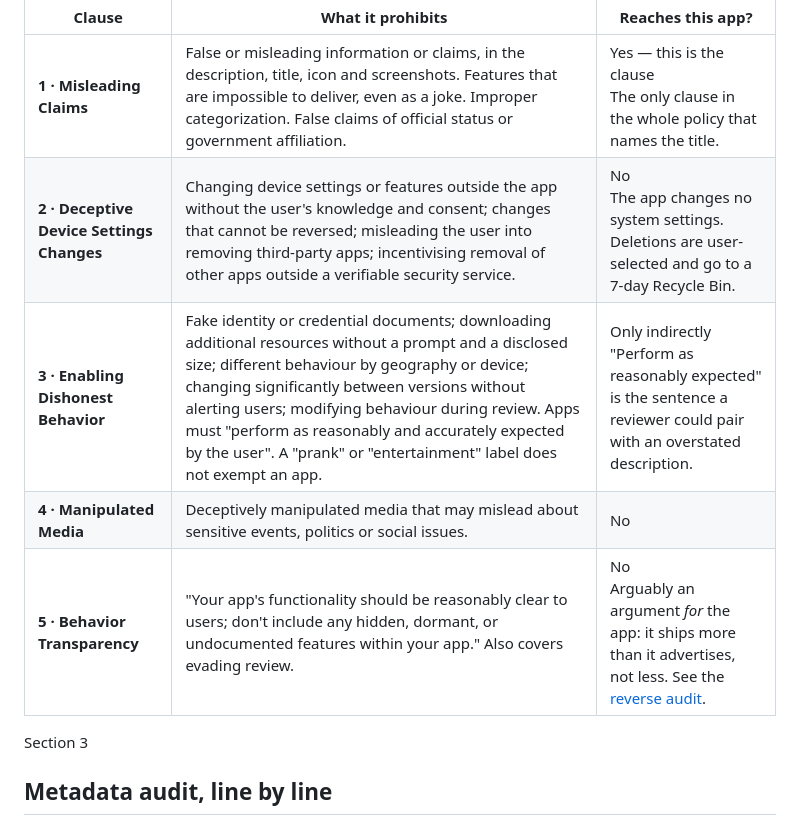
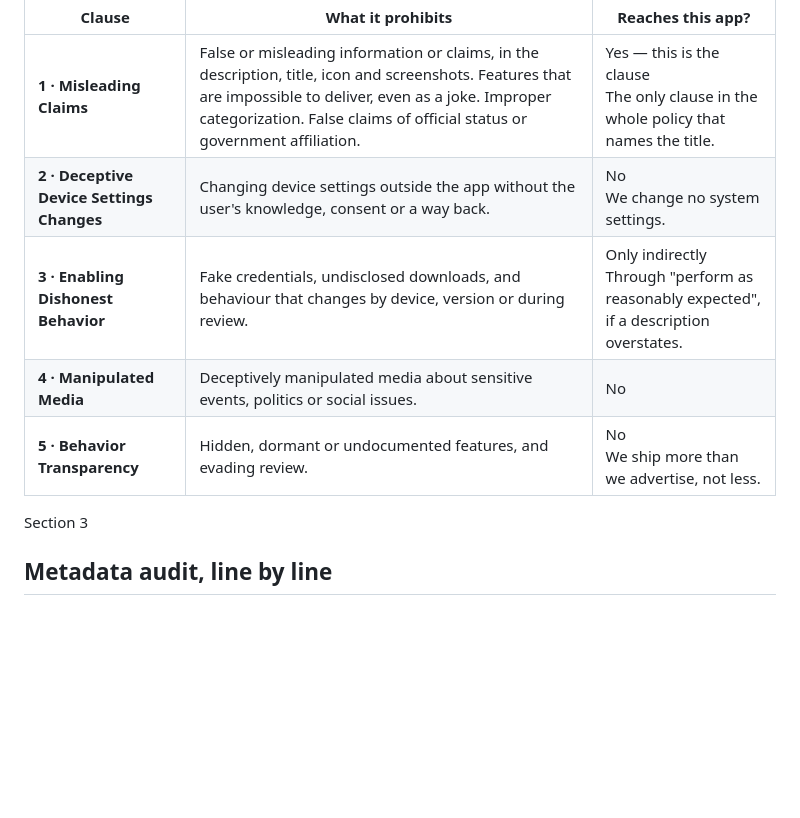
Before and after one commit to zaeem-ahmad-growth/Phone-Cleaner-Cell-Cave, a Markdown page: docs/tabs/01-app-suspension.md, the part around the change. GitHub-like rendering; blank space fills up the shorter version.

```diff
--- a/docs/tabs/01-app-suspension.md
+++ b/docs/tabs/01-app-suspension.md
@@ -181,10 +181,10 @@ Five clauses. Only one of them can plausibly reach this app — and it is the on
 | Clause | What it prohibits | Reaches this app? |
 | --- | --- | --- |
 | **1 · Misleading Claims** | False or misleading information or claims, in the description, title, icon and screenshots. Features that are impossible to deliver, even as a joke. Improper categorization. False claims of official status or government affiliation. | Yes — this is the clause<br>The only clause in the whole policy that names the title. |
-| **2 · Deceptive Device Settings Changes** | Changing device settings or features outside the app without the user's knowledge and consent; changes that cannot be reversed; misleading the user into removing third-party apps; incentivising removal of other apps outside a verifiable security service. | No<br>The app changes no system settings. Deletions are user-selected and go to a 7-day Recycle Bin. |
-| **3 · Enabling Dishonest Behavior** | Fake identity or credential documents; downloading additional resources without a prompt and a disclosed size; different behaviour by geography or device; changing significantly between versions without alerting users; modifying behaviour during review. Apps must "perform as reasonably and accurately expected by the user". A "prank" or "entertainment" label does not exempt an app. | Only indirectly<br>"Perform as reasonably expected" is the sentence a reviewer could pair with an overstated description. |
-| **4 · Manipulated Media** | Deceptively manipulated media that may mislead about sensitive events, politics or social issues. | No |
-| **5 · Behavior Transparency** | "Your app's functionality should be reasonably clear to users; don't include any hidden, dormant, or undocumented features within your app." Also covers evading review. | No<br>Arguably an argument *for* the app: it ships more than it advertises, not less. See the [reverse audit](#proof). |
+| **2 · Deceptive Device Settings Changes** | Changing device settings outside the app without the user's knowledge, consent or a way back. | No<br>We change no system settings. |
+| **3 · Enabling Dishonest Behavior** | Fake credentials, undisclosed downloads, and behaviour that changes by device, version or during review. | Only indirectly<br>Through "perform as reasonably expected", if a description overstates. |
+| **4 · Manipulated Media** | Deceptively manipulated media about sensitive events, politics or social issues. | No |
+| **5 · Behavior Transparency** | Hidden, dormant or undocumented features, and evading review. | No<br>We ship more than we advertise, not less. |
 
 <a id="metadata"></a>
 
```
